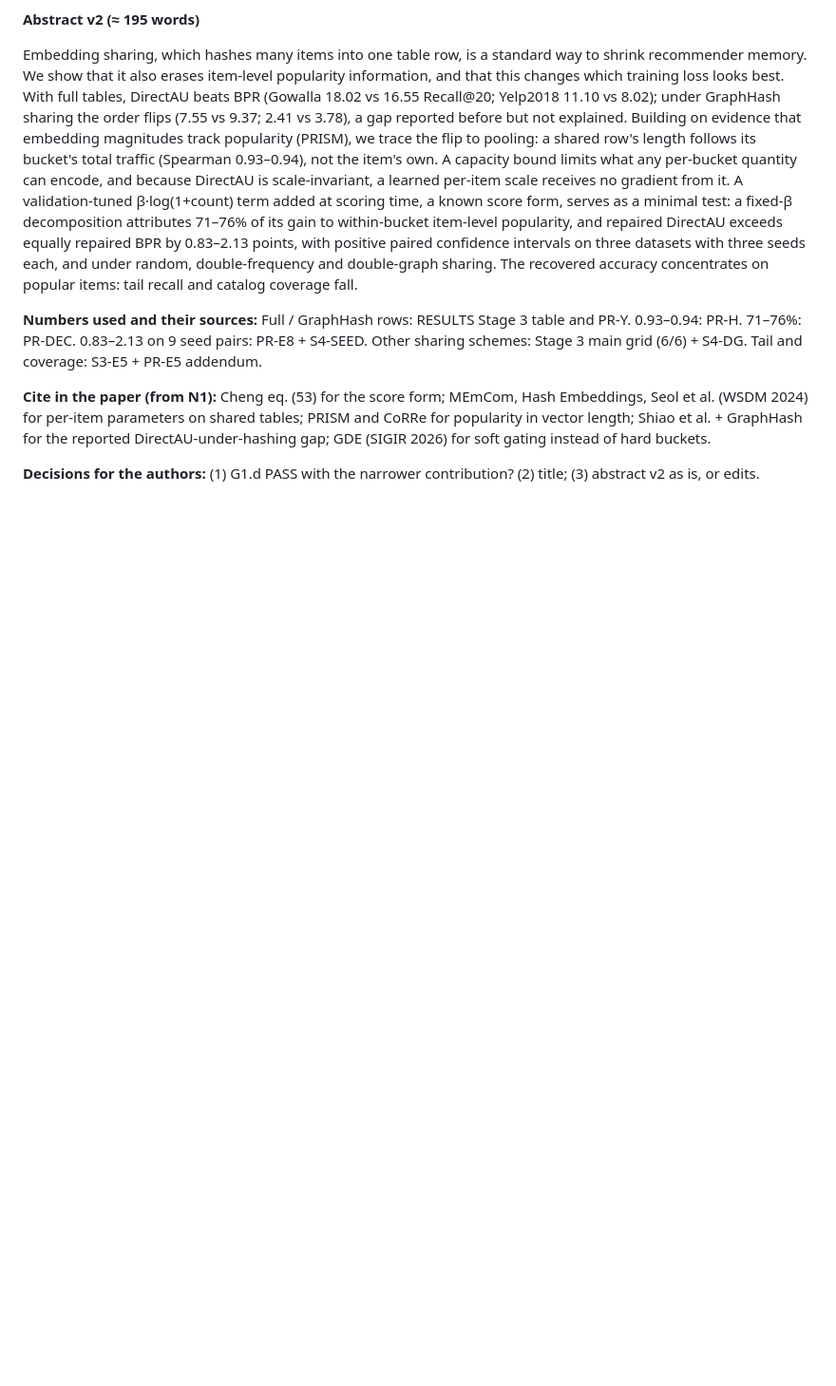
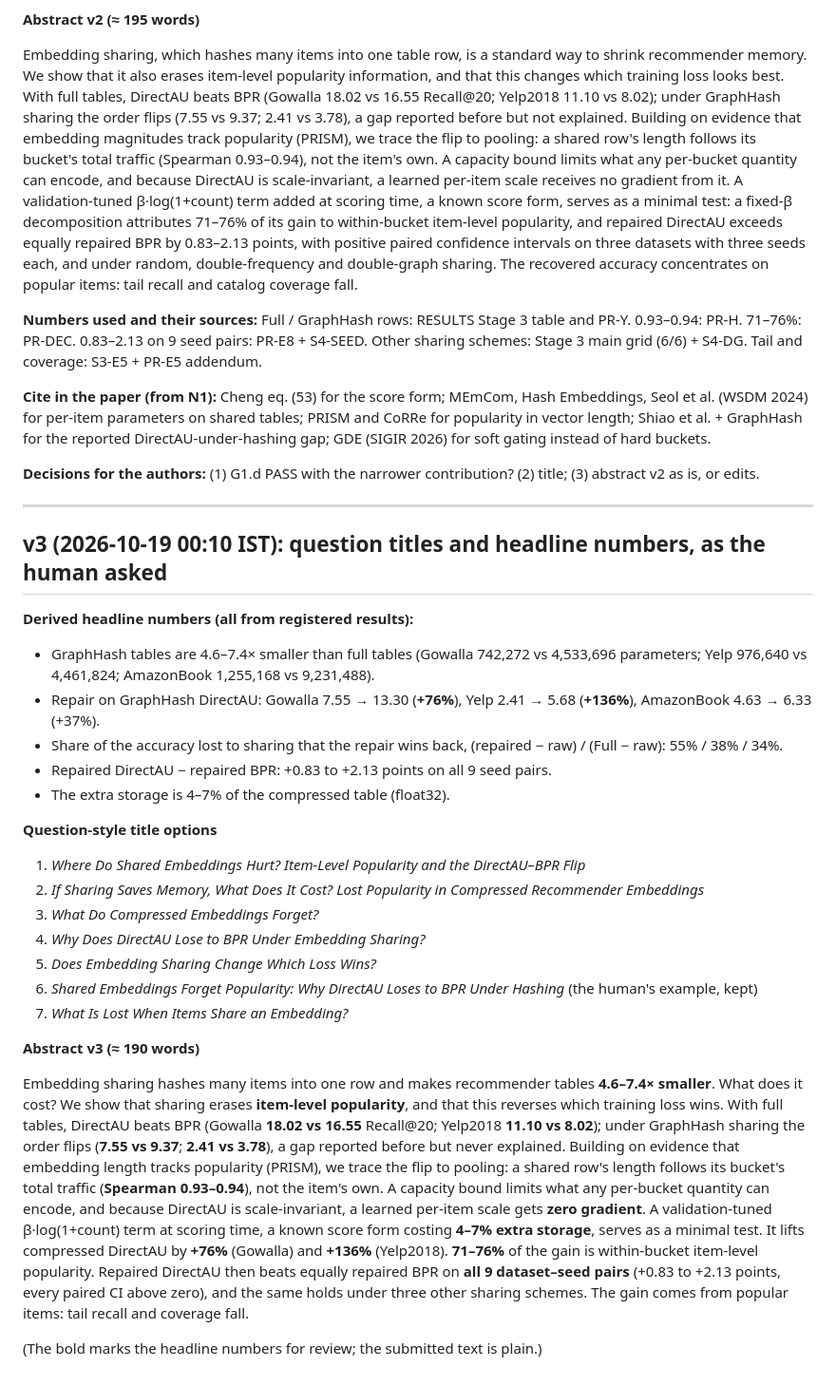
Before and after one commit to pushkar1887/webconf27-popchannel, a Markdown page: webconf27-popchannel/prompts/g3_abstract_numbers.md, the part around the change. Shown at 95% size. GitHub-like rendering; blank space fills up the shorter version.

Commit message:
G3 package v3: question titles, headline-number abstract
Co-Authored-By: Claude Opus 5.5 <noreply@anthropic.com>

```diff
--- a/webconf27-popchannel/prompts/g3_abstract_numbers.md
+++ b/webconf27-popchannel/prompts/g3_abstract_numbers.md
@@ -81,3 +81,29 @@ Embedding sharing, which hashes many items into one table row, is a standard way
 **Cite in the paper (from N1):** Cheng eq. (53) for the score form; MEmCom, Hash Embeddings, Seol et al. (WSDM 2024) for per-item parameters on shared tables; PRISM and CoRRe for popularity in vector length; Shiao et al. + GraphHash for the reported DirectAU-under-hashing gap; GDE (SIGIR 2026) for soft gating instead of hard buckets.
 
 **Decisions for the authors:** (1) G1.d PASS with the narrower contribution? (2) title; (3) abstract v2 as is, or edits.
+
+---
+
+## v3 (2026-10-19 00:10 IST): question titles and headline numbers, as the human asked
+
+**Derived headline numbers (all from registered results):**
+- GraphHash tables are 4.6–7.4× smaller than full tables (Gowalla 742,272 vs 4,533,696 parameters; Yelp 976,640 vs 4,461,824; AmazonBook 1,255,168 vs 9,231,488).
+- Repair on GraphHash DirectAU: Gowalla 7.55 → 13.30 (**+76%**), Yelp 2.41 → 5.68 (**+136%**), AmazonBook 4.63 → 6.33 (+37%).
+- Share of the accuracy lost to sharing that the repair wins back, (repaired − raw) / (Full − raw): 55% / 38% / 34%.
+- Repaired DirectAU − repaired BPR: +0.83 to +2.13 points on all 9 seed pairs.
+- The extra storage is 4–7% of the compressed table (float32).
+
+**Question-style title options**
+1. *Where Do Shared Embeddings Hurt? Item-Level Popularity and the DirectAU–BPR Flip*
+2. *If Sharing Saves Memory, What Does It Cost? Lost Popularity in Compressed Recommender Embeddings*
+3. *What Do Compressed Embeddings Forget?*
+4. *Why Does DirectAU Lose to BPR Under Embedding Sharing?*
+5. *Does Embedding Sharing Change Which Loss Wins?*
+6. *Shared Embeddings Forget Popularity: Why DirectAU Loses to BPR Under Hashing* (the human's example, kept)
+7. *What Is Lost When Items Share an Embedding?*
+
+**Abstract v3 (≈ 190 words)**
+
+Embedding sharing hashes many items into one row and makes recommender tables **4.6–7.4× smaller**. What does it cost? We show that sharing erases **item-level popularity**, and that this reverses which training loss wins. With full tables, DirectAU beats BPR (Gowalla **18.02 vs 16.55** Recall@20; Yelp2018 **11.10 vs 8.02**); under GraphHash sharing the order flips (**7.55 vs 9.37**; **2.41 vs 3.78**), a gap reported before but never explained. Building on evidence that embedding length tracks popularity (PRISM), we trace the flip to pooling: a shared row's length follows its bucket's total traffic (**Spearman 0.93–0.94**), not the item's own. A capacity bound limits what any per-bucket quantity can encode, and because DirectAU is scale-invariant, a learned per-item scale gets **zero gradient**. A validation-tuned β·log(1+count) term at scoring time, a known score form costing **4–7% extra storage**, serves as a minimal test. It lifts compressed DirectAU by **+76%** (Gowalla) and **+136%** (Yelp2018). **71–76%** of the gain is within-bucket item-level popularity. Repaired DirectAU then beats equally repaired BPR on **all 9 dataset–seed pairs** (+0.83 to +2.13 points, every paired CI above zero), and the same holds under three other sharing schemes. The gain comes from popular items: tail recall and coverage fall.
+
+(The bold marks the headline numbers for review; the submitted text is plain.)
```
